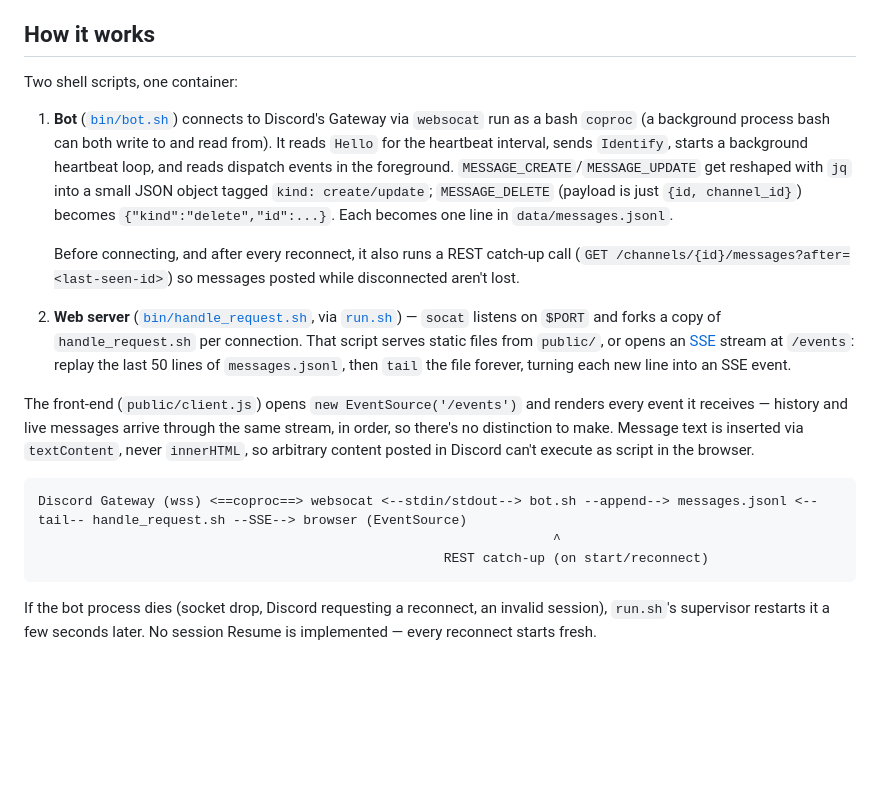
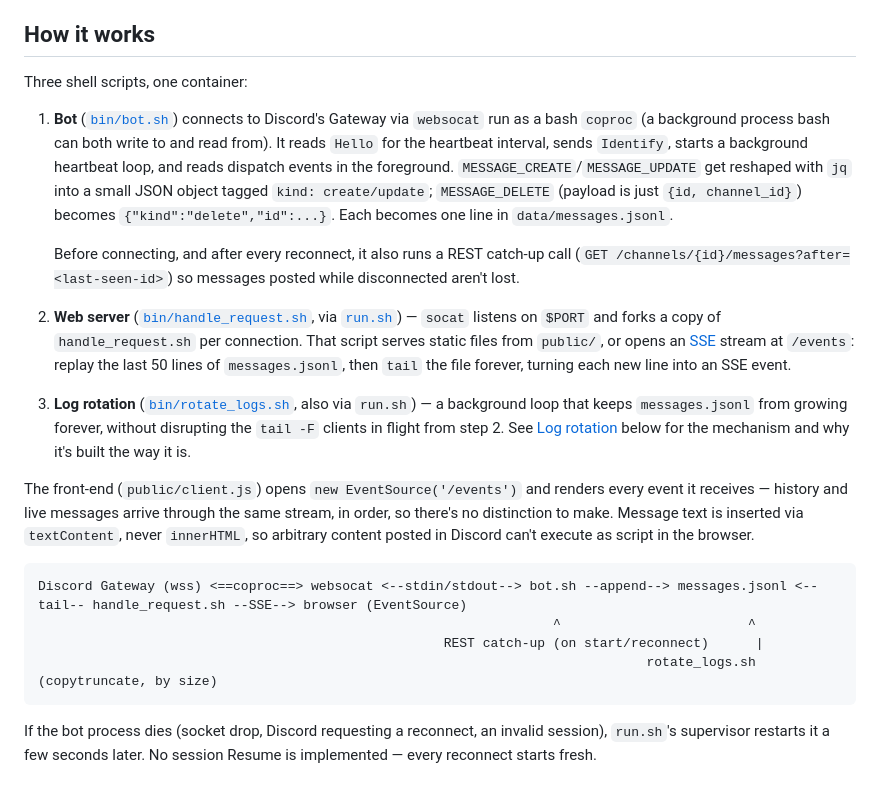
Before and after one commit to smerwin/railway, a Markdown page: README.md, the part around one of its changes. Rendered like a GitHub page; blank space fills up the shorter version.

````diff
--- a/README.md
+++ b/README.md
@@ -30,7 +30,7 @@ the shared state is a JSON-lines file on disk, tailed like a log. The
 
 ## How it works
 
-Two shell scripts, one container:
+Three shell scripts, one container:
 
 1. **Bot** ([`bin/bot.sh`](bin/bot.sh)) connects to Discord's Gateway via
    `websocat` run as a bash `coproc` (a background process bash can both
@@ -51,6 +51,11 @@ Two shell scripts, one container:
    from `public/`, or opens an [SSE](https://developer.mozilla.org/en-US/docs/Web/API/Server-sent_events)
    stream at `/events`: replay the last 50 lines of `messages.jsonl`,
    then `tail` the file forever, turning each new line into an SSE event.
+3. **Log rotation** ([`bin/rotate_logs.sh`](bin/rotate_logs.sh), also via
+   `run.sh`) — a background loop that keeps `messages.jsonl` from growing
+   forever, without disrupting the `tail -F` clients in flight from step
+   2. See [Log rotation](#log-rotation) below for the mechanism and why
+   it's built the way it is.
 
 The front-end (`public/client.js`) opens `new EventSource('/events')` and
 renders every event it receives — history and live messages arrive
@@ -61,8 +66,9 @@ browser.
 
 ```
 Discord Gateway (wss) <==coproc==> websocat <--stdin/stdout--> bot.sh --append--> messages.jsonl <--tail-- handle_request.sh --SSE--> browser (EventSource)
-                                                                  ^
-                                                    REST catch-up (on start/reconnect)
+                                                                  ^                        ^
+                                                    REST catch-up (on start/reconnect)      |
+                                                                              rotate_logs.sh (copytruncate, by size)
 ```
 
 If the bot process dies (socket drop, Discord requesting a reconnect, an
````
Also changed, not shown: other parts of README.md (+51 -38 lines).
